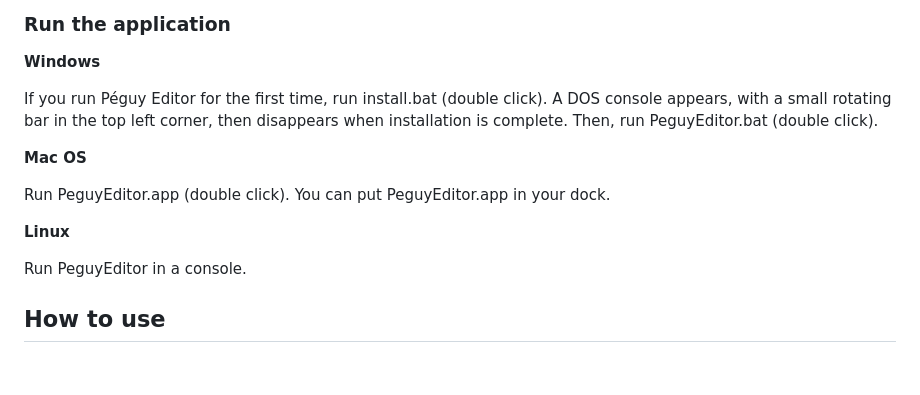
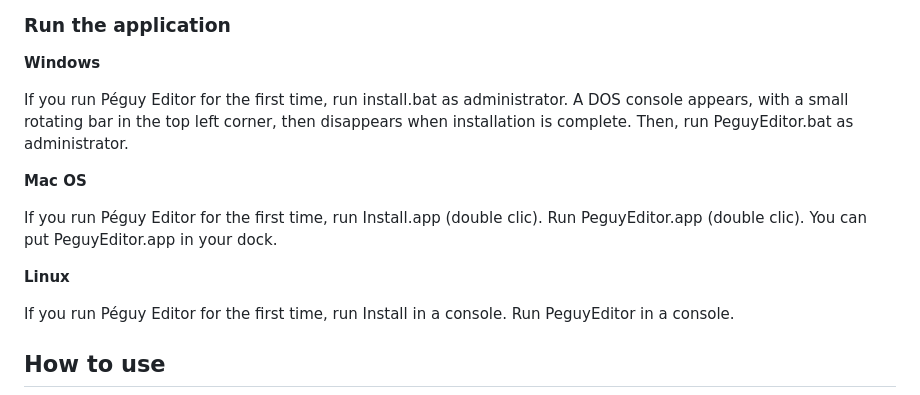
Before and after one commit to Killfaeh/PeguyEditor, a Markdown page: README.md, the part around the change. GitHub-like rendering; blank space fills up the shorter version.

```diff
--- a/README.md
+++ b/README.md
@@ -61,17 +61,19 @@ Archive content
 
 **Windows**
 
-If you run Péguy Editor for the first time, run install.bat (double click).
+If you run Péguy Editor for the first time, run install.bat as administrator.
 A DOS console appears, with a small rotating bar in the top left corner, then disappears when installation is complete.</br>
-Then, run PeguyEditor.bat (double click).
+Then, run PeguyEditor.bat as administrator.
 
 **Mac OS**
 
-Run PeguyEditor.app (double click).</br>
+If you run Péguy Editor for the first time, run Install.app (double clic).
+Run PeguyEditor.app (double clic).</br>
 You can put PeguyEditor.app in your dock.
 
 **Linux**
 
+If you run Péguy Editor for the first time, run Install in a console.
 Run PeguyEditor in a console.
 
 ## How to use
```
